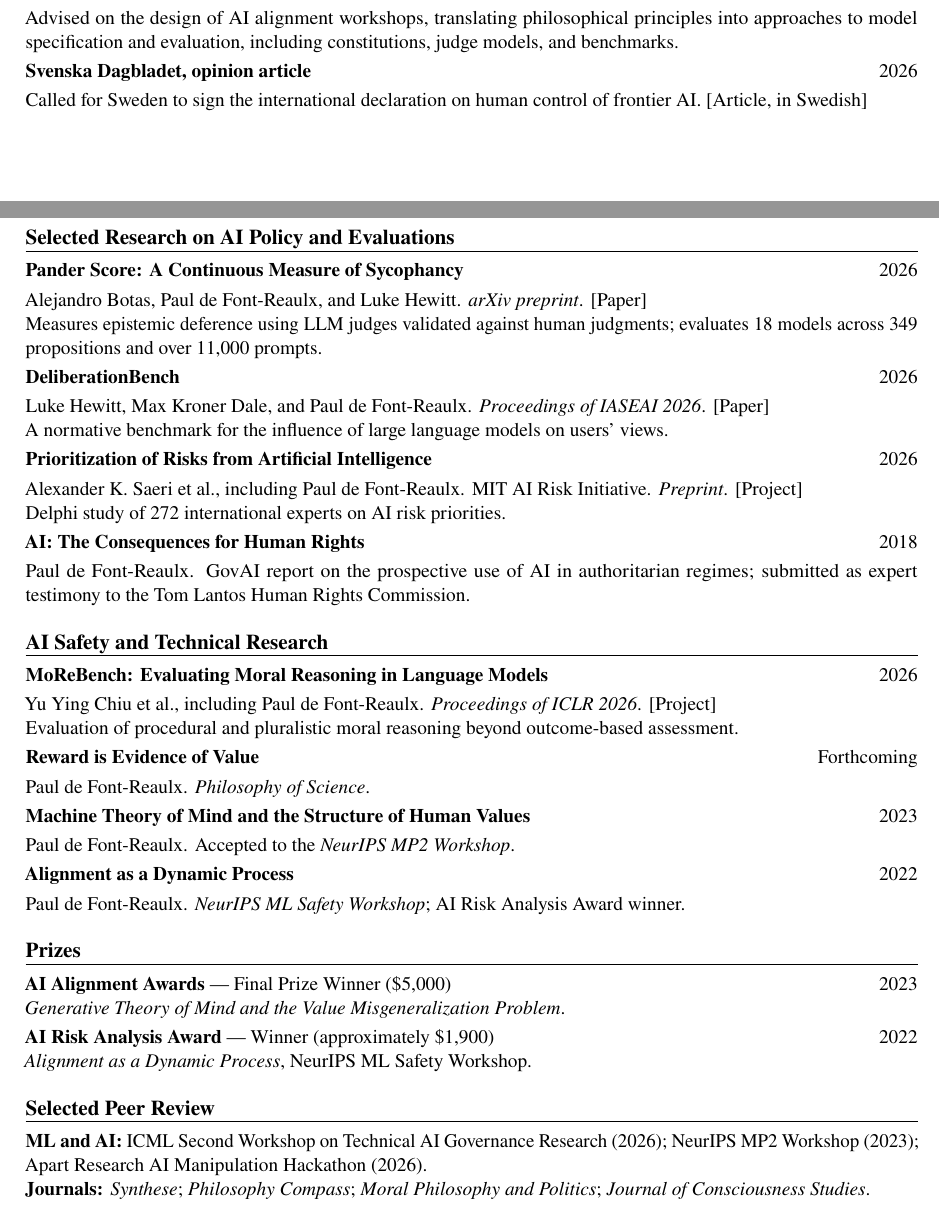
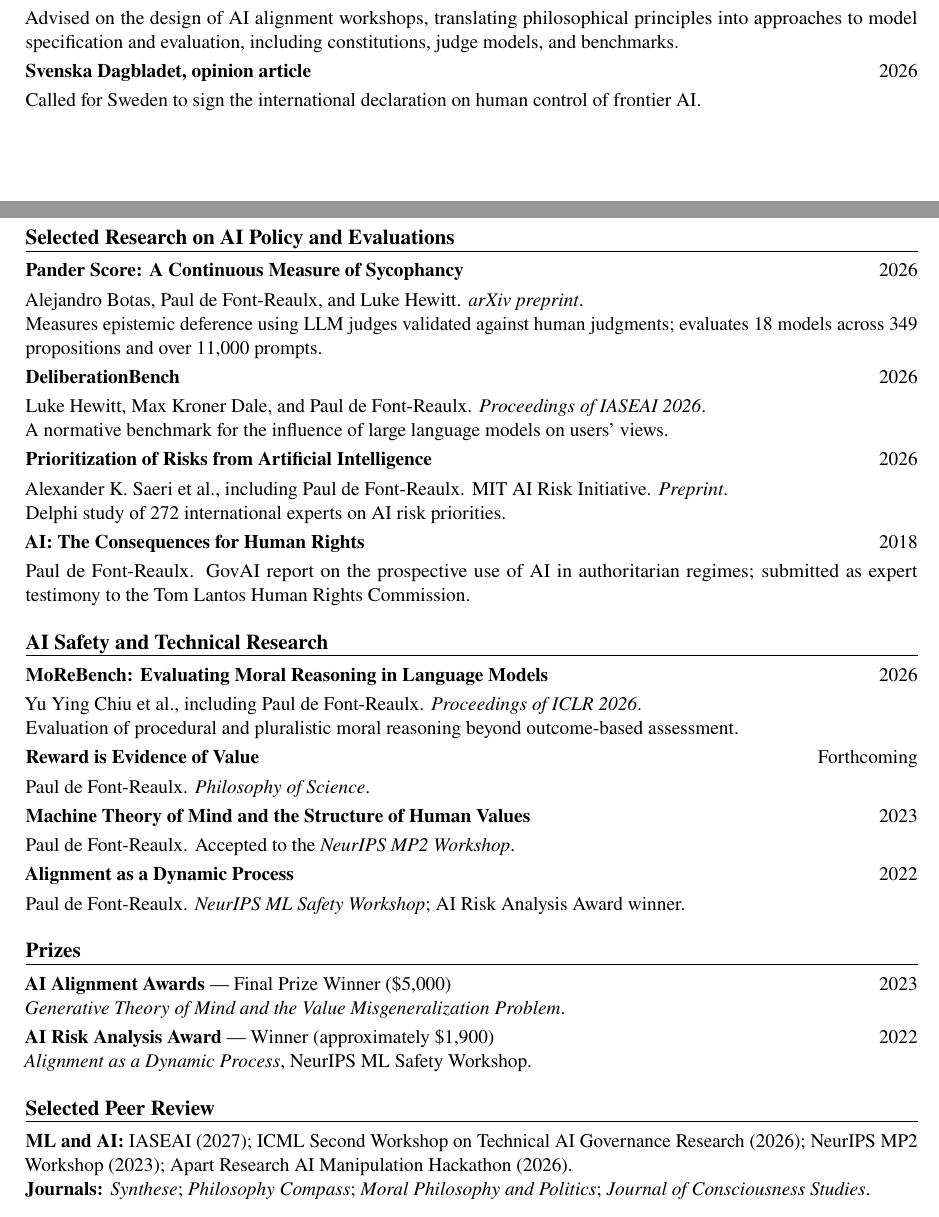
Before and after one commit to pauldfr/pauldfr.github.io, a LaTeX CV (files/policy-cv.tex): two parts of pages 1 and 2 of 2, joined at a grey line, cut so that both start at the same text. Compiled offline with pdfLaTeX.

Commit message:
Add IASEAI reviewing and simplify CV link labels

```diff
--- a/files/policy-cv.tex
+++ b/files/policy-cv.tex
@@ -84,25 +84,25 @@ Anscombe Thesis Prize for the best philosophy thesis of the year.
 \entry{Institute for Humane Studies, Liberal Solutions Summit}{2026}
 Advised on the design of AI alignment workshops, translating philosophical principles into approaches to model specification and evaluation, including constitutions, judge models, and benchmarks.
 
-\entry{Svenska Dagbladet, opinion article}{2026}
-Called for Sweden to sign the international declaration on human control of frontier AI. \href{https://www.svd.se/a/OkKKWV/sverige-bor-skriva-under-det-internationella-ai-uppropet-skriver-paul-de-font-reaulx}{[Article, in Swedish]}
+\entry{\href{https://www.svd.se/a/OkKKWV/sverige-bor-skriva-under-det-internationella-ai-uppropet-skriver-paul-de-font-reaulx}{Svenska Dagbladet, opinion article}}{2026}
+Called for Sweden to sign the international declaration on human control of frontier AI.
 
 
 \newpage
 \section{Selected Research on AI Policy and Evaluations}
 % Full title: Pander Score: A Continuous Measure of Sycophancy as Epistemic Deference.
-\entry{Pander Score: A Continuous Measure of Sycophancy}{2026}
-Alejandro Botas, Paul de Font-Reaulx, and Luke Hewitt. \textit{arXiv preprint}. \href{https://arxiv.org/abs/2606.07897}{[Paper]}\\
+\entry{\href{https://arxiv.org/abs/2606.07897}{Pander Score: A Continuous Measure of Sycophancy}}{2026}
+Alejandro Botas, Paul de Font-Reaulx, and Luke Hewitt. \textit{arXiv preprint}.\\
 Measures epistemic deference using LLM judges validated against human judgments; evaluates 18 models across 349 propositions and over 11,000 prompts.
 
 % Full title: DeliberationBench: A Normative Benchmark for the Influence of Large Language Models on Users' Views.
-\entry{DeliberationBench}{2026}
-Luke Hewitt, Max Kroner Dale, and Paul de Font-Reaulx. \textit{Proceedings of IASEAI 2026}. \href{https://arxiv.org/abs/2603.10018}{[Paper]}\\
+\entry{\href{https://arxiv.org/abs/2603.10018}{DeliberationBench}}{2026}
+Luke Hewitt, Max Kroner Dale, and Paul de Font-Reaulx. \textit{Proceedings of IASEAI 2026}.\\
 A normative benchmark for the influence of large language models on users' views.
 
 % Full title: Prioritization of Risks from Artificial Intelligence: A Delphi Study of 272 International Experts.
-\entry{Prioritization of Risks from Artificial Intelligence}{2026}
-Alexander K. Saeri et al., including Paul de Font-Reaulx. MIT AI Risk Initiative. \textit{Preprint}. \href{https://airisk.mit.edu/priorities}{[Project]}\\
+\entry{\href{https://airisk.mit.edu/priorities}{Prioritization of Risks from Artificial Intelligence}}{2026}
+Alexander K. Saeri et al., including Paul de Font-Reaulx. MIT AI Risk Initiative. \textit{Preprint}.\\
 Delphi study of 272 international experts on AI risk priorities.
 
 \entry{AI: The Consequences for Human Rights}{2018}
@@ -110,8 +110,8 @@ Paul de Font-Reaulx. GovAI report on the prospective use of AI in authoritarian
 
 \section{AI Safety and Technical Research}
 % Full title: MoReBench: Evaluating Procedural and Pluralistic Moral Reasoning in Language Models, More than Outcomes.
-\entry{MoReBench: Evaluating Moral Reasoning in Language Models}{2026}
-Yu Ying Chiu et al., including Paul de Font-Reaulx. \textit{Proceedings of ICLR 2026}. \href{https://morebench.github.io/}{[Project]}\\
+\entry{\href{https://morebench.github.io/}{MoReBench: Evaluating Moral Reasoning in Language Models}}{2026}
+Yu Ying Chiu et al., including Paul de Font-Reaulx. \textit{Proceedings of ICLR 2026}.\\
 Evaluation of procedural and pluralistic moral reasoning beyond outcome-based assessment.
 
 \entry{Reward is Evidence of Value}{Forthcoming}
@@ -130,7 +130,7 @@ Paul de Font-Reaulx. \textit{NeurIPS ML Safety Workshop}; AI Risk Analysis Award
 \textit{Alignment as a Dynamic Process}, NeurIPS ML Safety Workshop.
 
 \section{Selected Peer Review}
-\textbf{ML and AI:} ICML Second Workshop on Technical AI Governance Research (2026); NeurIPS MP2 Workshop (2023); Apart Research AI Manipulation Hackathon (2026).\\
+\textbf{ML and AI:} IASEAI (2027); ICML Second Workshop on Technical AI Governance Research (2026); NeurIPS MP2 Workshop (2023); Apart Research AI Manipulation Hackathon (2026).\\
 \textbf{Journals:} \textit{Synthese}; \textit{Philosophy Compass}; \textit{Moral Philosophy and Politics}; \textit{Journal of Consciousness Studies}.
 
 \section{Selected Research Grants}
```
Also changed, not shown: files/policy-cv.pdf.
